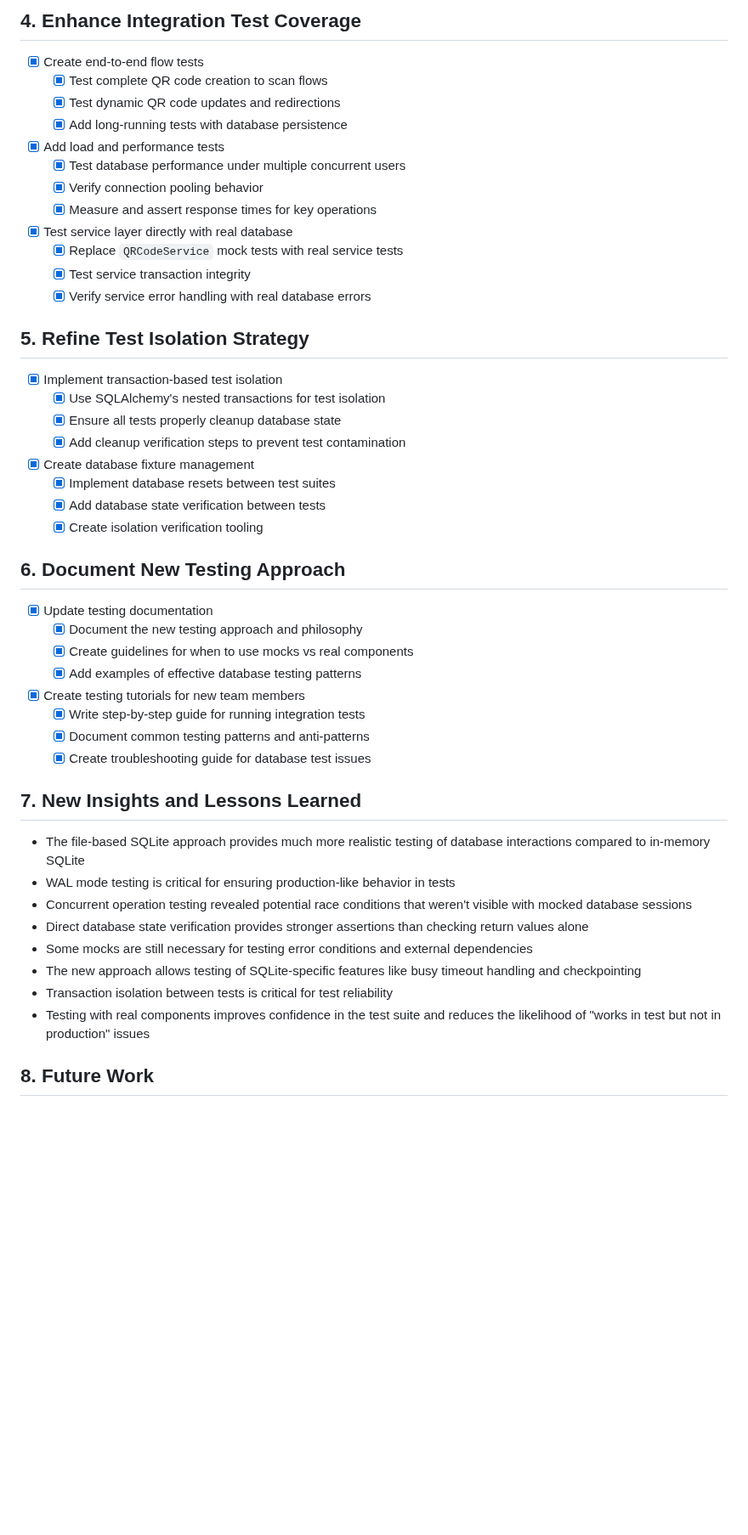
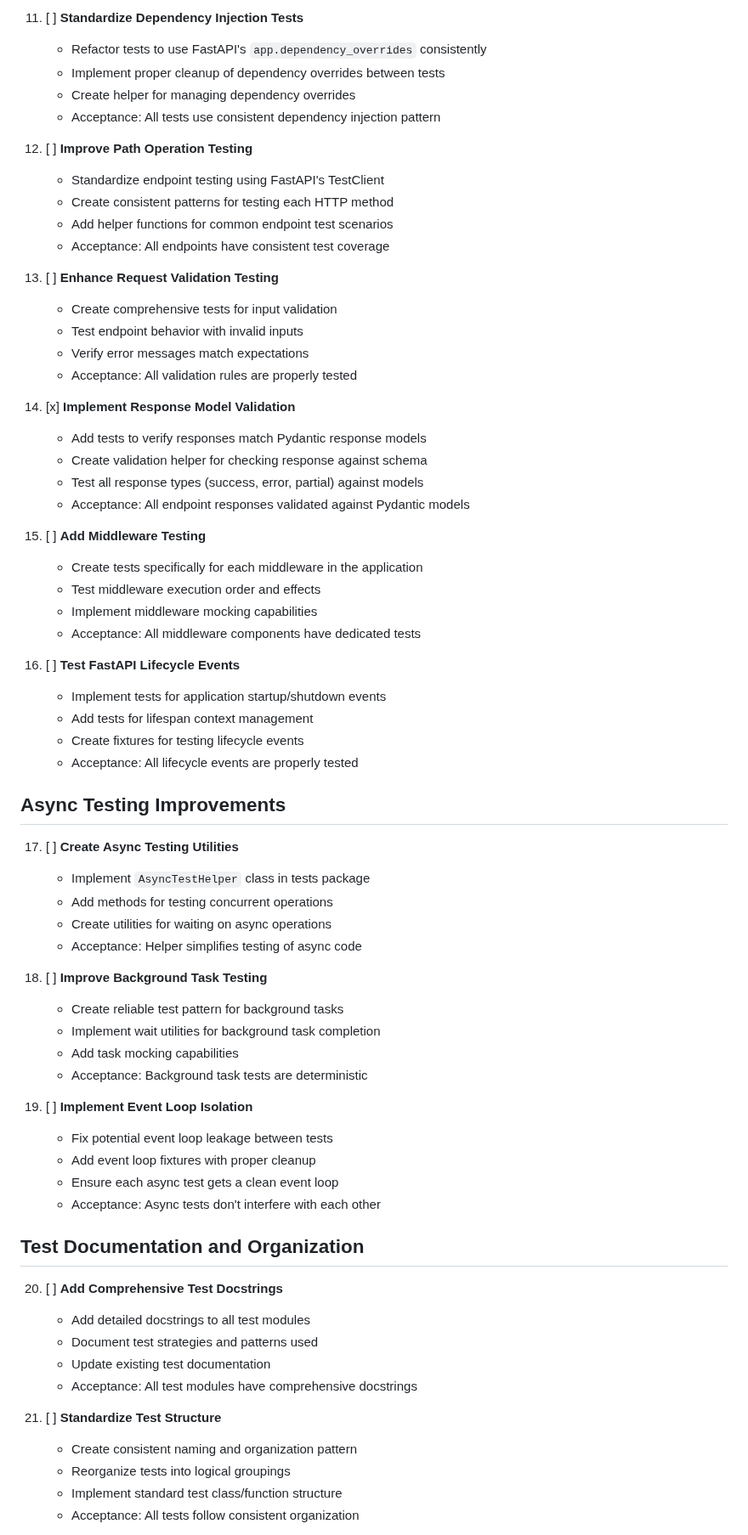
Before and after one commit to gsinghjay/mvp_qr_gen, a Markdown page: refactor_testing.md, the part around one of its changes. Shown at 85% size. GitHub-like rendering; blank space fills up the shorter version.

```diff
--- a/refactor_testing.md
+++ b/refactor_testing.md
@@ -58,55 +70,71 @@ I'll create a comprehensive to-do list for refactoring your tests to reduce mock
 
-## 4. Enhance Integration Test Coverage
+11. [ ] **Standardize Dependency Injection Tests**
+    - Refactor tests to use FastAPI's `app.dependency_overrides` consistently
+    - Implement proper cleanup of dependency overrides between tests
+    - Create helper for managing dependency overrides
+    - Acceptance: All tests use consistent dependency injection pattern
 
-- [x] Create end-to-end flow tests
-  - [x] Test complete QR code creation to scan flows
-  - [x] Test dynamic QR code updates and redirections
-  - [x] Add long-running tests with database persistence
+12. [ ] **Improve Path Operation Testing**
+    - Standardize endpoint testing using FastAPI's TestClient
+    - Create consistent patterns for testing each HTTP method
+    - Add helper functions for common endpoint test scenarios
+    - Acceptance: All endpoints have consistent test coverage
 
-- [x] Add load and performance tests
-  - [x] Test database performance under multiple concurrent users
-  - [x] Verify connection pooling behavior
-  - [x] Measure and assert response times for key operations
+13. [ ] **Enhance Request Validation Testing**
+    - Create comprehensive tests for input validation
+    - Test endpoint behavior with invalid inputs
+    - Verify error messages match expectations
+    - Acceptance: All validation rules are properly tested
 
-- [x] Test service layer directly with real database
-  - [x] Replace `QRCodeService` mock tests with real service tests
-  - [x] Test service transaction integrity
-  - [x] Verify service error handling with real database errors
+14. [x] **Implement Response Model Validation**
+    - Add tests to verify responses match Pydantic response models
+    - Create validation helper for checking response against schema
+    - Test all response types (success, error, partial) against models
+    - Acceptance: All endpoint responses validated against Pydantic models
 
-## 5. Refine Test Isolation Strategy
+15. [ ] **Add Middleware Testing**
+    - Create tests specifically for each middleware in the application
+    - Test middleware execution order and effects
+    - Implement middleware mocking capabilities
+    - Acceptance: All middleware components have dedicated tests
 
-- [x] Implement transaction-based test isolation
-  - [x] Use SQLAlchemy's nested transactions for test isolation
-  - [x] Ensure all tests properly cleanup database state
-  - [x] Add cleanup verification steps to prevent test contamination
+16. [ ] **Test FastAPI Lifecycle Events**
+    - Implement tests for application startup/shutdown events
+    - Add tests for lifespan context management
+    - Create fixtures for testing lifecycle events
+    - Acceptance: All lifecycle events are properly tested
 
-- [x] Create database fixture management
-  - [x] Implement database resets between test suites
-  - [x] Add database state verification between tests
-  - [x] Create isolation verification tooling
+## Async Testing Improvements
 
-## 6. Document New Testing Approach
+17. [ ] **Create Async Testing Utilities**
+    - Implement `AsyncTestHelper` class in tests package
+    - Add methods for testing concurrent operations
+    - Create utilities for waiting on async operations
+    - Acceptance: Helper simplifies testing of async code
 
-- [x] Update testing documentation
-  - [x] Document the new testing approach and philosophy
-  - [x] Create guidelines for when to use mocks vs real components
-  - [x] Add examples of effective database testing patterns
+18. [ ] **Improve Background Task Testing**
+    - Create reliable test pattern for background tasks
+    - Implement wait utilities for background task completion
+    - Add task mocking capabilities
+    - Acceptance: Background task tests are deterministic
 
-- [x] Create testing tutorials for new team members
-  - [x] Write step-by-step guide for running integration tests
-  - [x] Document common testing patterns and anti-patterns
-  - [x] Create troubleshooting guide for database test issues
+19. [ ] **Implement Event Loop Isolation**
+    - Fix potential event loop leakage between tests
+    - Add event loop fixtures with proper cleanup
+    - Ensure each async test gets a clean event loop
+    - Acceptance: Async tests don't interfere with each other
 
-## 7. New Insights and Lessons Learned
+## Test Documentation and Organization
 
-- The file-based SQLite approach provides much more realistic testing of database interactions compared to in-memory SQLite
-- WAL mode testing is critical for ensuring production-like behavior in tests
-- Concurrent operation testing revealed potential race conditions that weren't visible with mocked database sessions
-- Direct database state verification provides stronger assertions than checking return values alone
-- Some mocks are still necessary for testing error conditions and external dependencies
-- The new approach allows testing of SQLite-specific features like busy timeout handling and checkpointing
-- Transaction isolation between tests is critical for test reliability
-- Testing with real components improves confidence in the test suite and reduces the likelihood of "works in test but not in production" issues
+20. [ ] **Add Comprehensive Test Docstrings**
+    - Add detailed docstrings to all test modules
+    - Document test strategies and patterns used
+    - Update existing test documentation
+    - Acceptance: All test modules have comprehensive docstrings
 
-## 8. Future Work
+21. [ ] **Standardize Test Structure**
+    - Create consistent naming and organization pattern
+    - Reorganize tests into logical groupings
+    - Implement standard test class/function structure
+    - Acceptance: All tests follow consistent organization
 
```
Also changed, not shown: other parts of refactor_testing.md (+108 -61 lines).
